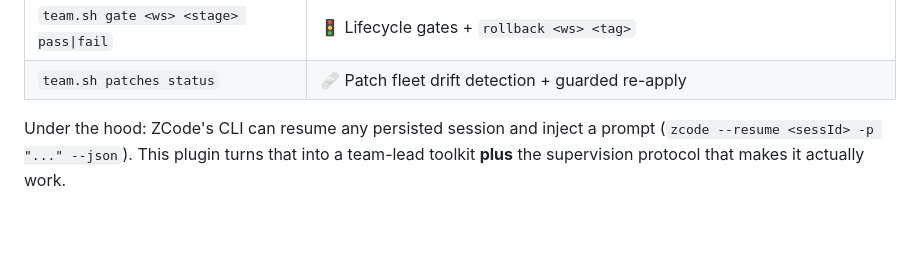
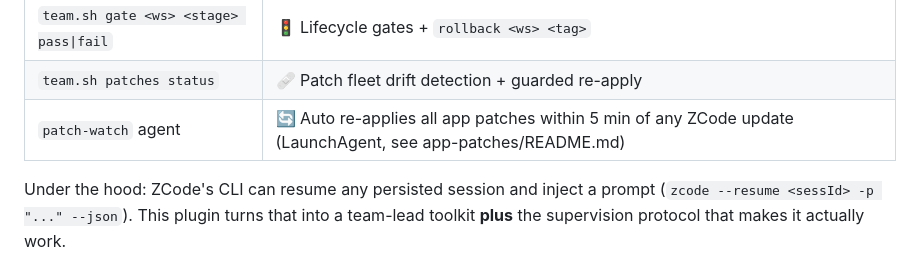
Before and after one commit to romangalaxys10-spec/zcode-teamlead, a Markdown page: README.md, the part around the change. Rendered like a GitHub page; blank space fills up the shorter version.

Commit message:
supervisor v3: /task picker pagination; patch-watch auto-reapply agent; docs

```diff
--- a/README.md
+++ b/README.md
@@ -37,6 +37,7 @@ You run one session. It runs the team.
 | `team.sh dispatch [cap:tags] <task>` | ⚖️ Route to the idlest capable worker |
 | `team.sh gate <ws> <stage> pass\|fail` | 🚦 Lifecycle gates + `rollback <ws> <tag>` |
 | `team.sh patches status` | 🩹 Patch fleet drift detection + guarded re-apply |
+| `patch-watch` agent | 🔄 Auto re-applies all app patches within 5 min of any ZCode update (LaunchAgent, see app-patches/README.md) |
 
 Under the hood: ZCode's CLI can resume any persisted session and inject a prompt
 (`zcode --resume <sessId> -p "..." --json`). This plugin turns that into a
```
Also changed, not shown: CHANGELOG.md (+1 -0 lines).
